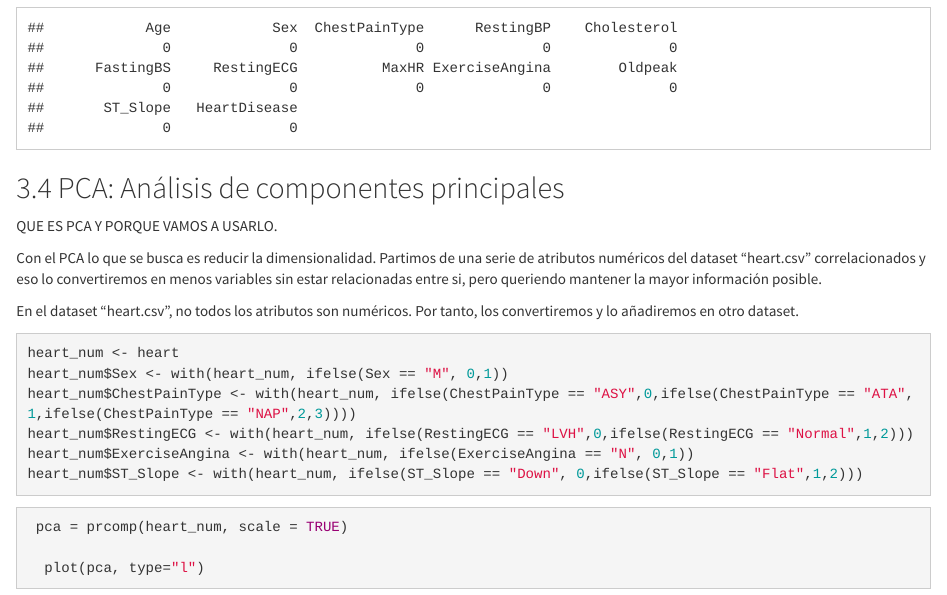
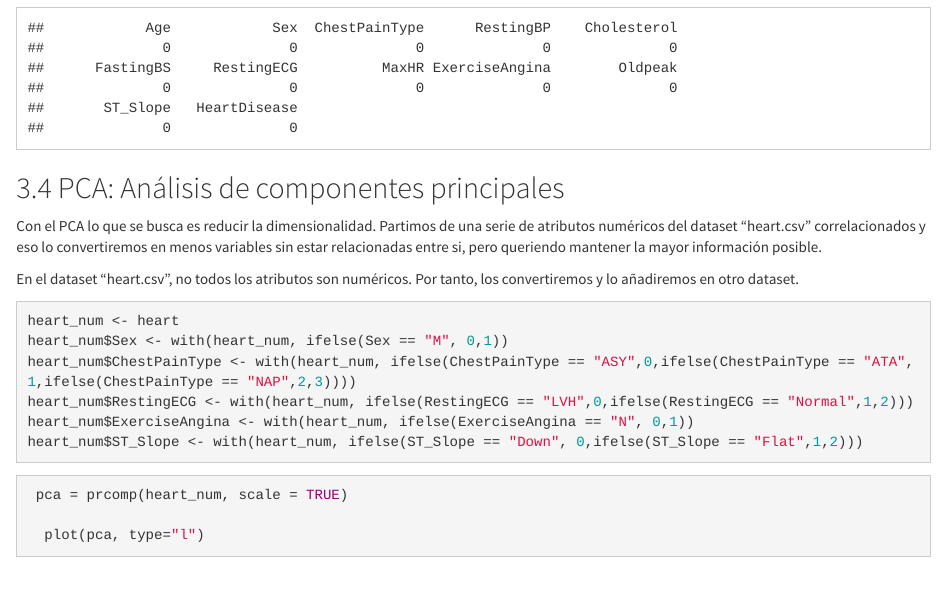
Before and after one commit to bsantosn/LIMPIEZA_DATOS, an R Markdown document (Code/Practica 2.rmd): the page in a window 1100 px wide, from 10240 px down. Rendered offline with R 4.5, knitr and Pandoc, with nearby package versions; some code elsewhere in the file could not run offline; a font, style sheet, LaTeX package, included part or bibliography that could not be used is replaced or left out.

Commit message:
borrado comentario

```diff
--- a/Code/Practica 2.rmd
+++ b/Code/Practica 2.rmd
@@ -359,7 +359,6 @@ colSums(is.na(heart))
 
 ## PCA: Análisis de componentes principales
 
-QUE ES PCA Y PORQUE VAMOS A USARLO.
 
 Con el PCA lo que se busca es reducir la dimensionalidad. Partimos de una serie de atributos numéricos del dataset “heart.csv” correlacionados y eso lo convertiremos en menos variables sin estar relacionadas entre si, pero queriendo mantener la mayor información posible.
 
```
Also changed, not shown: Code/Practica-2.html.
